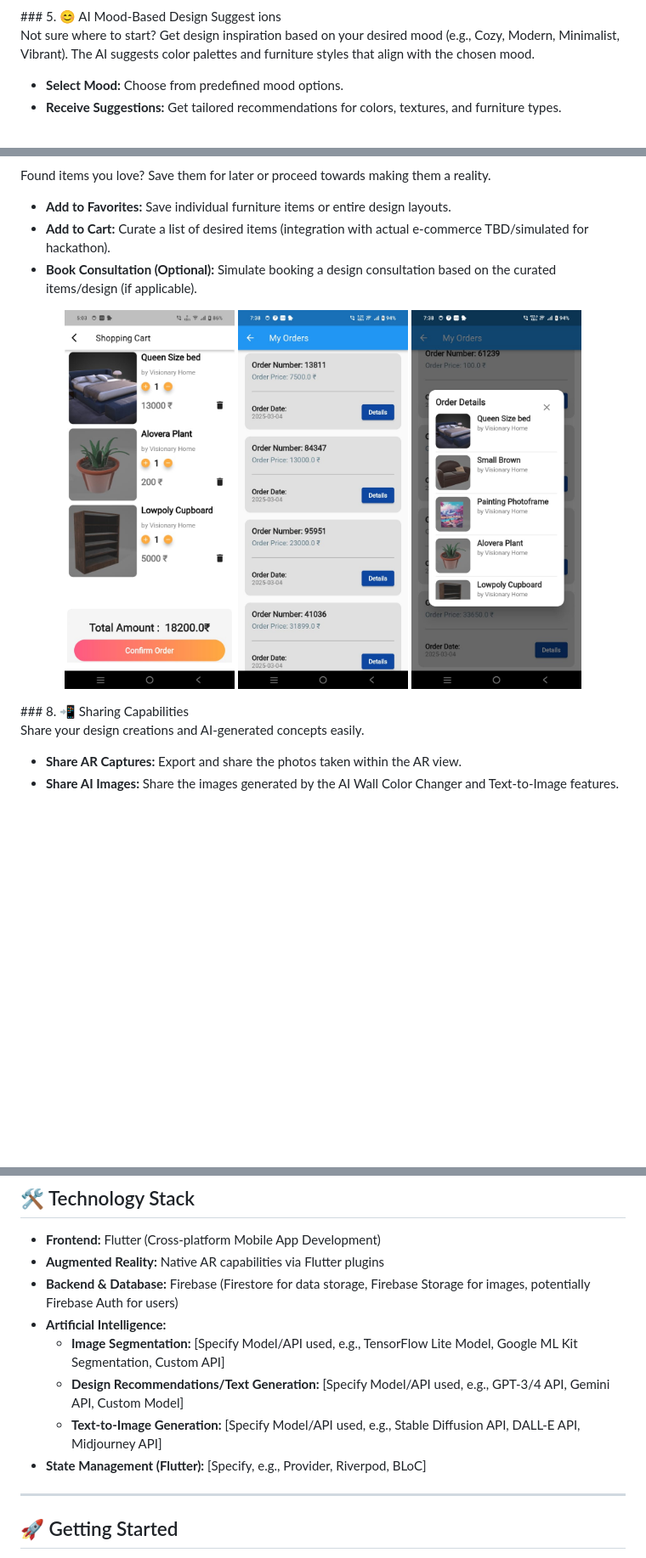
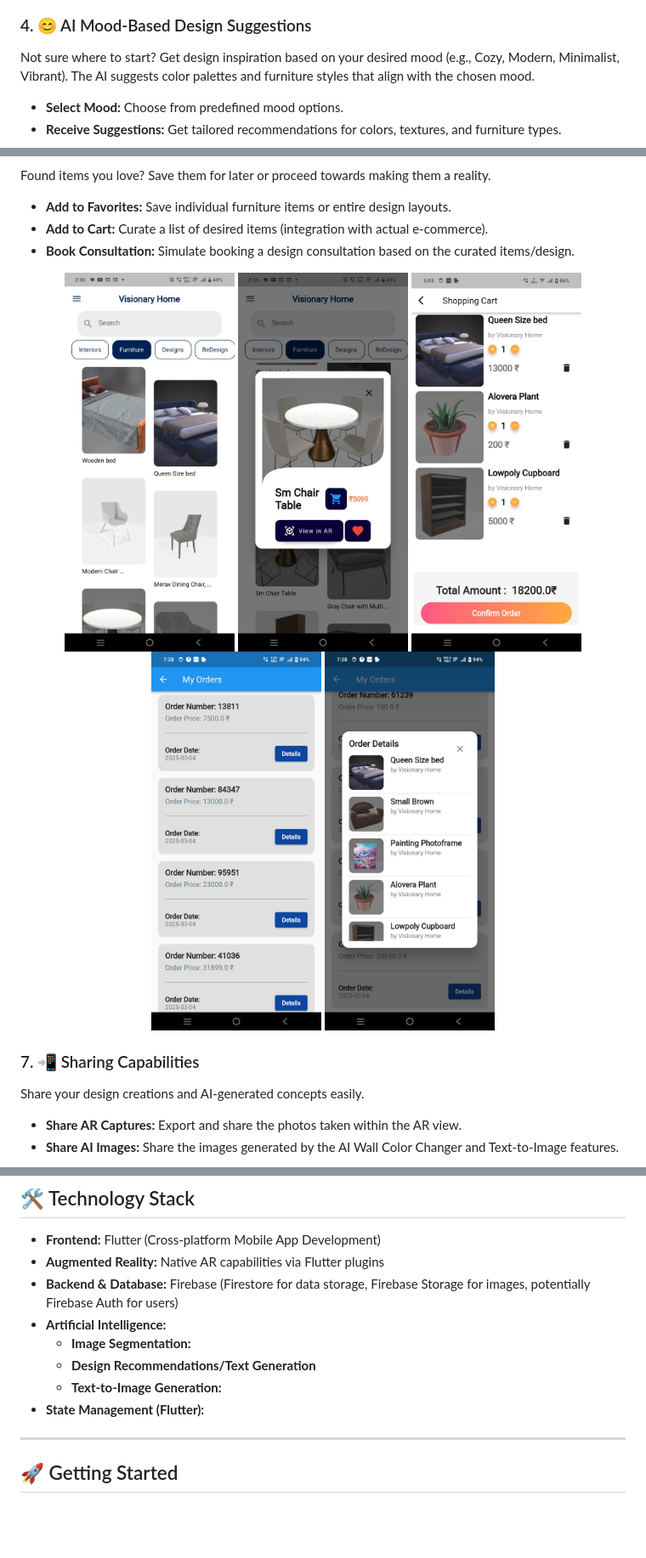
Before and after one commit to Moni-Chaurasiya/AI-Enhanced-Home-Design-Using-Augmented-Reality, a Markdown page: README.md, 3 parts joined by grey strips. Shown at 85% size. Drawn GitHub-style; blank space fills up the shorter version.

```diff
--- a/README.md
+++ b/README.md
@@ -98,7 +78,7 @@ Experiment with wall colors without lifting a paintbrush!
   <img src="assets/wall3.jpg" alt="wall color" width="200">
 </p>
-### 5. 😊 AI Mood-Based Design Suggest
-ions
+
+### 4. 😊 AI Mood-Based Design Suggestions
 
 Not sure where to start? Get design inspiration based on your desired mood (e.g., Cozy, Modern, Minimalist, Vibrant). The AI suggests color palettes and furniture styles that align with the chosen mood.
 
@@ -138,15 +111,18 @@ Get contextual design advice and visualize AI-generated concepts.
 Found items you love? Save them for later or proceed towards making them a reality.
 
 *   **Add to Favorites:** Save individual furniture items or entire design layouts.
-*   **Add to Cart:** Curate a list of desired items (integration with actual e-commerce TBD/simulated for hackathon).
-*   **Book Consultation (Optional):** Simulate booking a design consultation based on the curated items/design (if applicable).
+*   **Add to Cart:** Curate a list of desired items (integration with actual e-commerce).
+*   **Book Consultation:** Simulate booking a design consultation based on the curated items/design.
 
 <p align="center">
-  <img src="assets/cart1.jpg" alt="order" width="200">
+   <img src="assets/furnitures.jpg" alt="order" width="200">
+   <img src="assets/infoFur.jpg" alt="order" width="200">
+   <img src="assets/cart1.jpg" alt="order" width="200">
    <img src="assets/myorder.jpg" alt="order" width="200">
-  <img src="assets/detailOrder.jpg" alt="order" width="200">
+   <img src="assets/detailOrder.jpg" alt="order" width="200">
 </p>
-### 8. 📲 Sharing Capabilities
+
+### 7. 📲 Sharing Capabilities
 
 Share your design creations and AI-generated concepts easily.
 
@@ -179,10 +150,10 @@ Share your design creations and AI-generated concepts easily.
 *   **Augmented Reality:** Native AR capabilities via Flutter plugins
 *   **Backend & Database:** Firebase (Firestore for data storage, Firebase Storage for images, potentially Firebase Auth for users)
 *   **Artificial Intelligence:**
-    *   **Image Segmentation:** [Specify Model/API used, e.g., TensorFlow Lite Model, Google ML Kit Segmentation, Custom API]
-    *   **Design Recommendations/Text Generation:** [Specify Model/API used, e.g., GPT-3/4 API, Gemini API, Custom Model]
-    *   **Text-to-Image Generation:** [Specify Model/API used, e.g., Stable Diffusion API, DALL-E API, Midjourney API]
-*   **State Management (Flutter):** [Specify, e.g., Provider, Riverpod, BLoC]
+    *   **Image Segmentation:**
+    *   **Design Recommendations/Text Generation**
+    *   **Text-to-Image Generation:**
+*   **State Management (Flutter):**
 
 ---
 
```
Also changed, not shown: other parts of README.md (+20 -52 lines).
